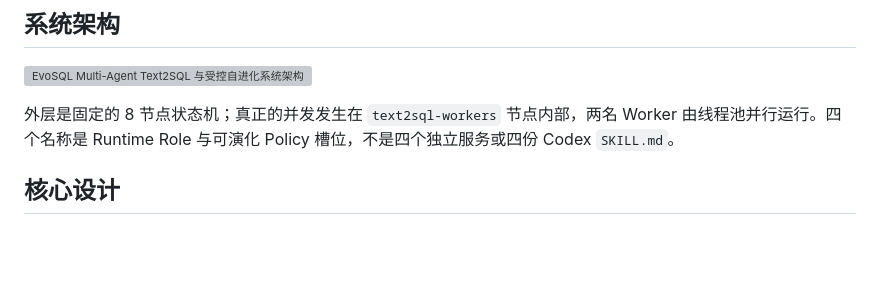
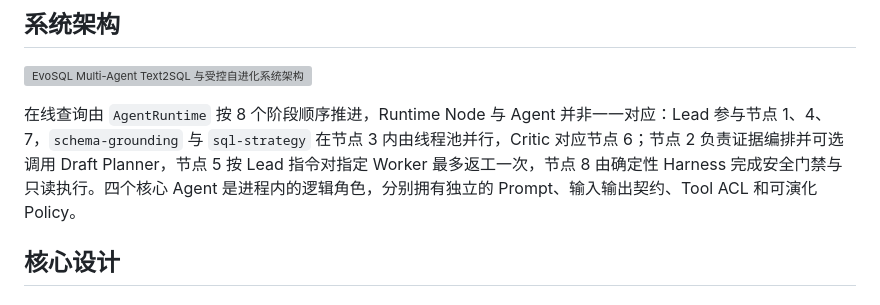
Before and after one commit to miokiko/EvoSQL, a Markdown page: README.md, the part around the change. Rendered like a GitHub page; blank space fills up the shorter version; grey boxes are pictures that could not be loaded.

Commit message:
docs: clarify runtime node and agent mapping

```diff
--- a/README.md
+++ b/README.md
@@ -25,7 +25,7 @@ EvoSQL 的核心原则是：
 
 ![EvoSQL Multi-Agent Text2SQL 与受控自进化系统架构](docs/assets/evosql-system-architecture.png)
 
-外层是固定的 8 节点状态机；真正的并发发生在 `text2sql-workers` 节点内部，两名 Worker 由线程池并行运行。四个名称是 Runtime Role 与可演化 Policy 槽位，不是四个独立服务或四份 Codex `SKILL.md`。
+在线查询由 `AgentRuntime` 按 8 个阶段顺序推进，Runtime Node 与 Agent 并非一一对应：Lead 参与节点 1、4、7，`schema-grounding` 与 `sql-strategy` 在节点 3 内由线程池并行，Critic 对应节点 6；节点 2 负责证据编排并可选调用 Draft Planner，节点 5 按 Lead 指令对指定 Worker 最多返工一次，节点 8 由确定性 Harness 完成安全门禁与只读执行。四个核心 Agent 是进程内的逻辑角色，分别拥有独立的 Prompt、输入输出契约、Tool ACL 和可演化 Policy。
 
 ## 核心设计
 
```
